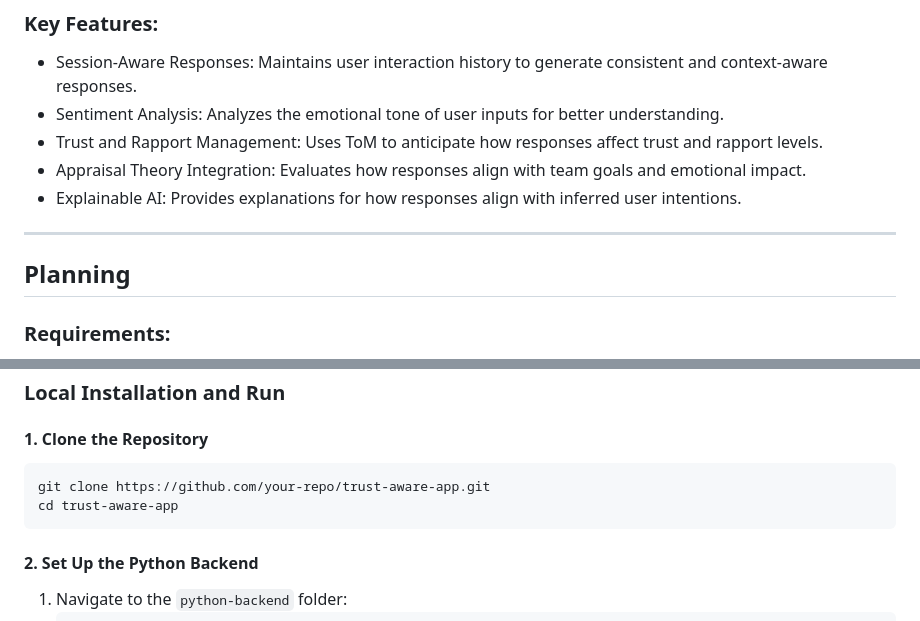
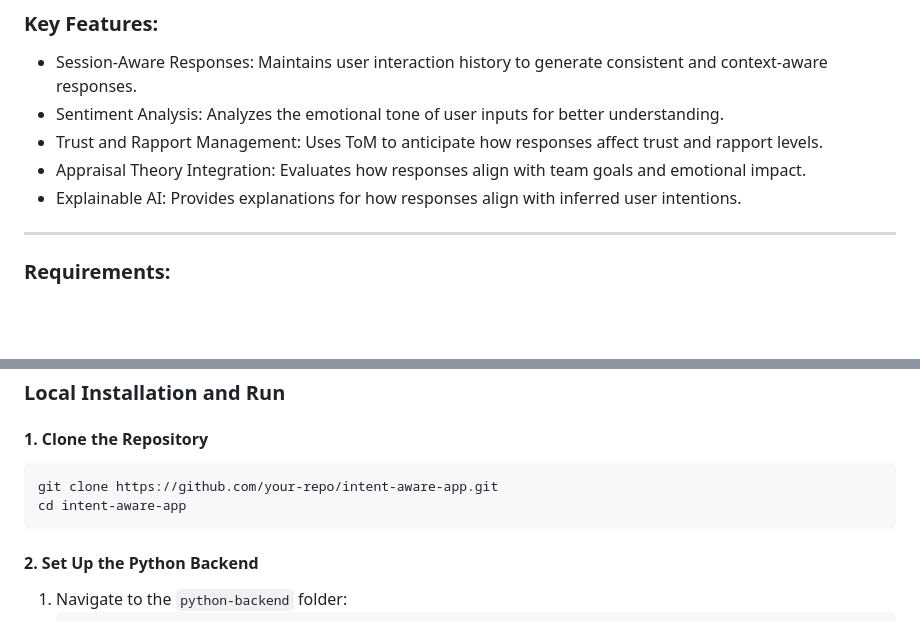
Before and after one commit to dollja/intent-aware-LLM-microservice, a Markdown page: README.md, 2 parts joined by grey strips. GitHub-like rendering; blank space fills up the shorter version.

````diff
--- a/README.md
+++ b/README.md
@@ -12,8 +12,6 @@ A multi-level intention-aware LLM that uses Theory of Mind to anticipate how its
 - Explainable AI: Provides explanations for how responses align with inferred user intentions.
 
 ---
-
-## Planning
 
 ### Requirements:
 - Python 3.8 or later
@@ -41,8 +39,8 @@ A multi-level intention-aware LLM that uses Theory of Mind to anticipate how its
 
 #### 1. Clone the Repository
 ```bash
-git clone https://github.com/your-repo/trust-aware-app.git
-cd trust-aware-app
+git clone https://github.com/your-repo/intent-aware-app.git
+cd intent-aware-app
 ```
 
 #### 2. Set Up the Python Backend
````
